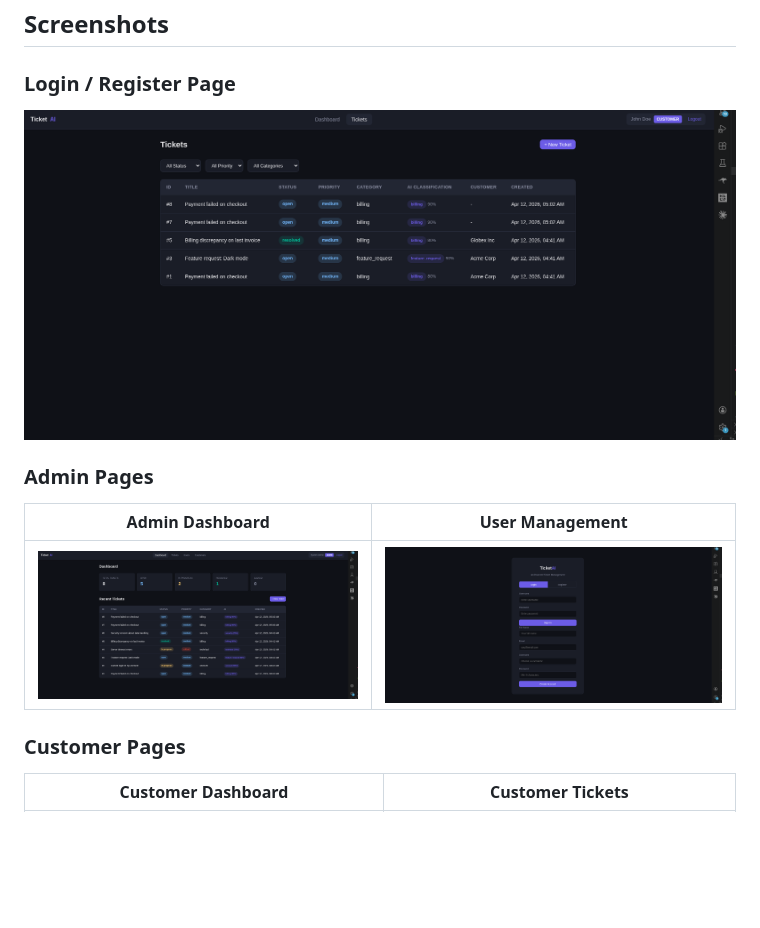
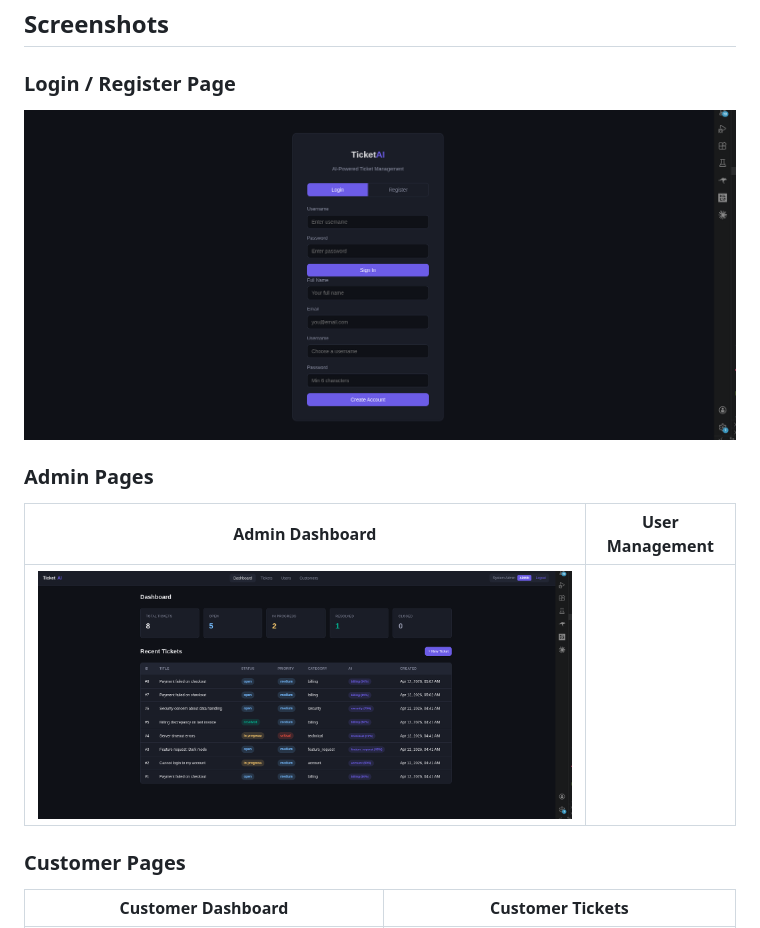
Before and after one commit to taniajasmin/AI-powered-ticket-management-web-application, a Markdown page: README.md, the part around the change. GitHub-like rendering; blank space fills up the shorter version.

```diff
--- a/README.md
+++ b/README.md
@@ -7,13 +7,13 @@ A full-stack ticket management system built with **FastAPI** and **vanilla HTML/
 ## Screenshots
 
 ### Login / Register Page
-![Login Page](screenshots/login.png)
+![Login Page](screenshots/admin-users.png)
 
 ### Admin Pages
 
 | Admin Dashboard | User Management |
 |----------------|----------------|
-| ![Admin](screenshots/admin-dashboard.png) | ![Users](screenshots/admin-users.png) |
+| ![Admin](screenshots/admin-dashboard.png) | | ![User](screenshots/login.png)
 
 ### Customer Pages
 
```
